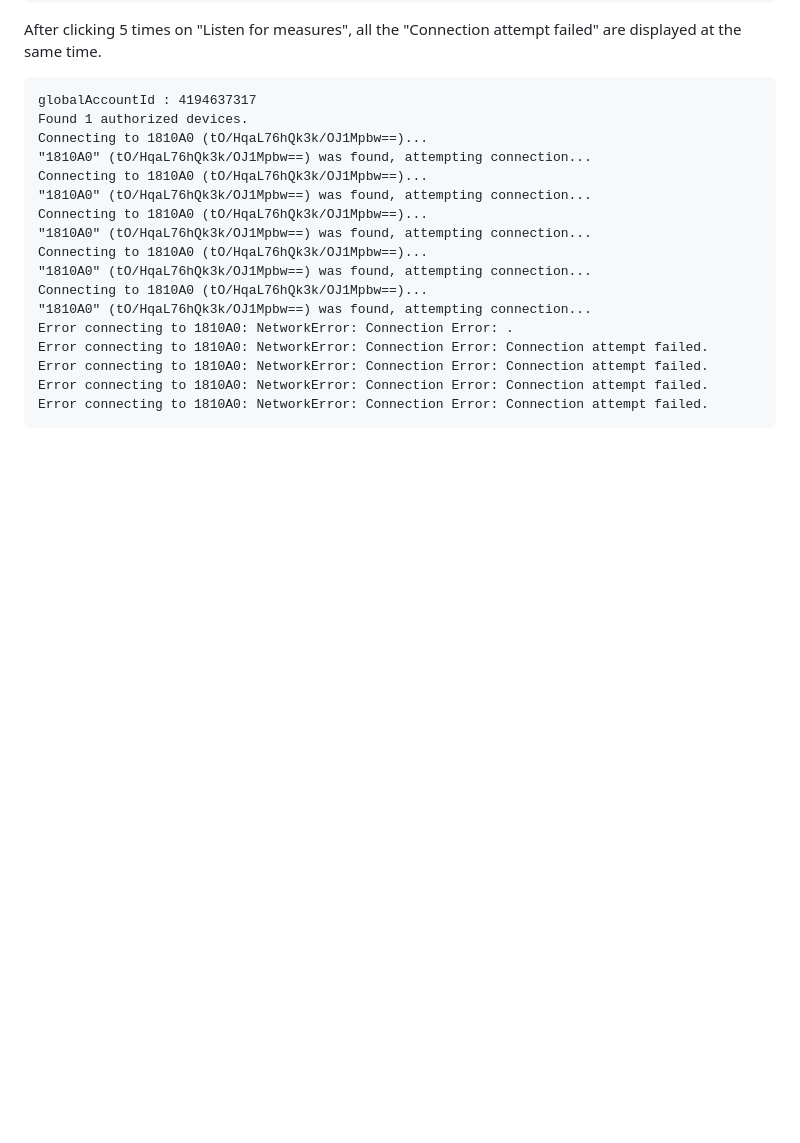
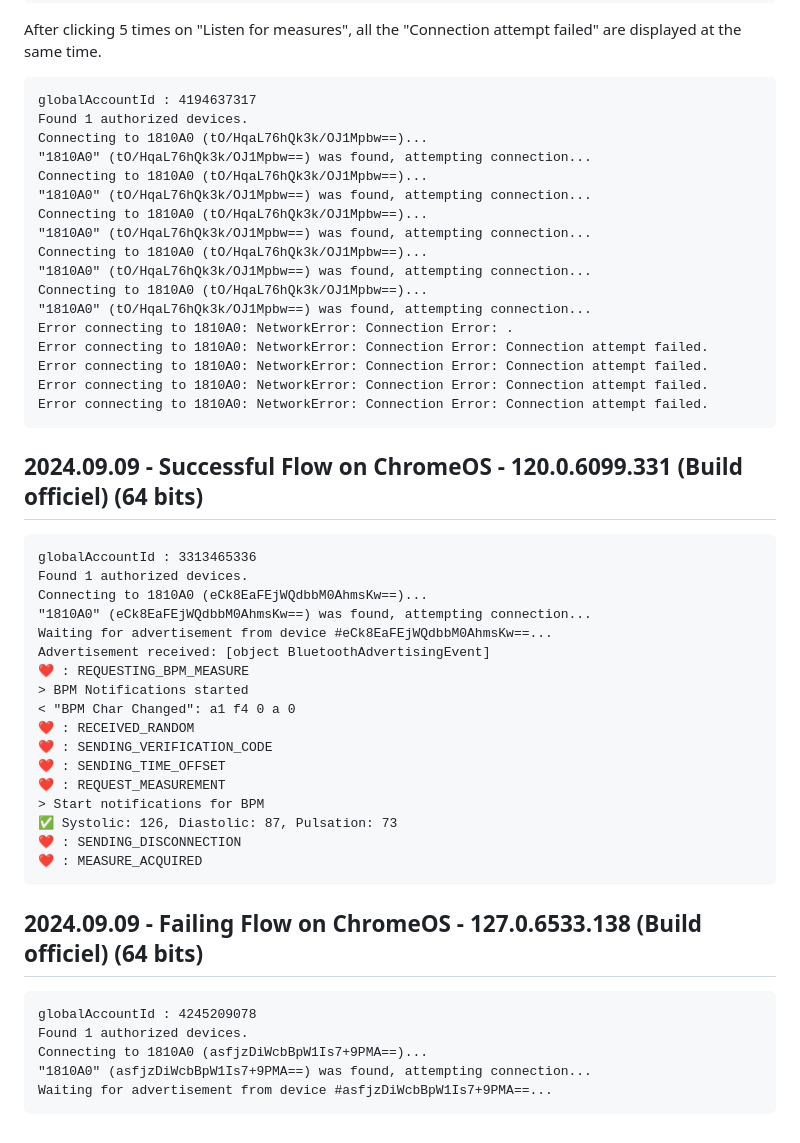
Before and after one commit to cadesalaberry/web-bluetooth-broken-chrome-123and-up, a Markdown page: README.md, the part around one of its changes. Drawn GitHub-style; blank space fills up the shorter version.

Commit message:
feat(bluetooth): :memo: add logs from Chromebooks

````diff
--- a/README.md
+++ b/README.md
@@ -153,3 +154,35 @@ Error connecting to 1810A0: NetworkError: Connection Error: Connection attempt f
 Error connecting to 1810A0: NetworkError: Connection Error: Connection attempt failed.
 Error connecting to 1810A0: NetworkError: Connection Error: Connection attempt failed.
 ```
+
+## 2024.09.09 - Successful Flow on ChromeOS - 120.0.6099.331 (Build officiel) (64 bits)
+
+```
+globalAccountId : 3313465336
+Found 1 authorized devices.
+Connecting to 1810A0 (eCk8EaFEjWQdbbM0AhmsKw==)...
+"1810A0" (eCk8EaFEjWQdbbM0AhmsKw==) was found, attempting connection...
+Waiting for advertisement from device #eCk8EaFEjWQdbbM0AhmsKw==...
+Advertisement received: [object BluetoothAdvertisingEvent]
+❤️ : REQUESTING_BPM_MEASURE
+> BPM Notifications started
+< "BPM Char Changed": a1 f4 0 a 0
+❤️ : RECEIVED_RANDOM
+❤️ : SENDING_VERIFICATION_CODE
+❤️ : SENDING_TIME_OFFSET
+❤️ : REQUEST_MEASUREMENT
+> Start notifications for BPM
+✅ Systolic: 126, Diastolic: 87, Pulsation: 73
+❤️ : SENDING_DISCONNECTION
+❤️ : MEASURE_ACQUIRED
+```
+
+## 2024.09.09 - Failing Flow on ChromeOS - 127.0.6533.138 (Build officiel) (64 bits)
+
+```
+globalAccountId : 4245209078
+Found 1 authorized devices.
+Connecting to 1810A0 (asfjzDiWcbBpW1Is7+9PMA==)...
+"1810A0" (asfjzDiWcbBpW1Is7+9PMA==) was found, attempting connection...
+Waiting for advertisement from device #asfjzDiWcbBpW1Is7+9PMA==...
+```
````
Also changed, not shown: other parts of README.md (+1 -0 lines).
